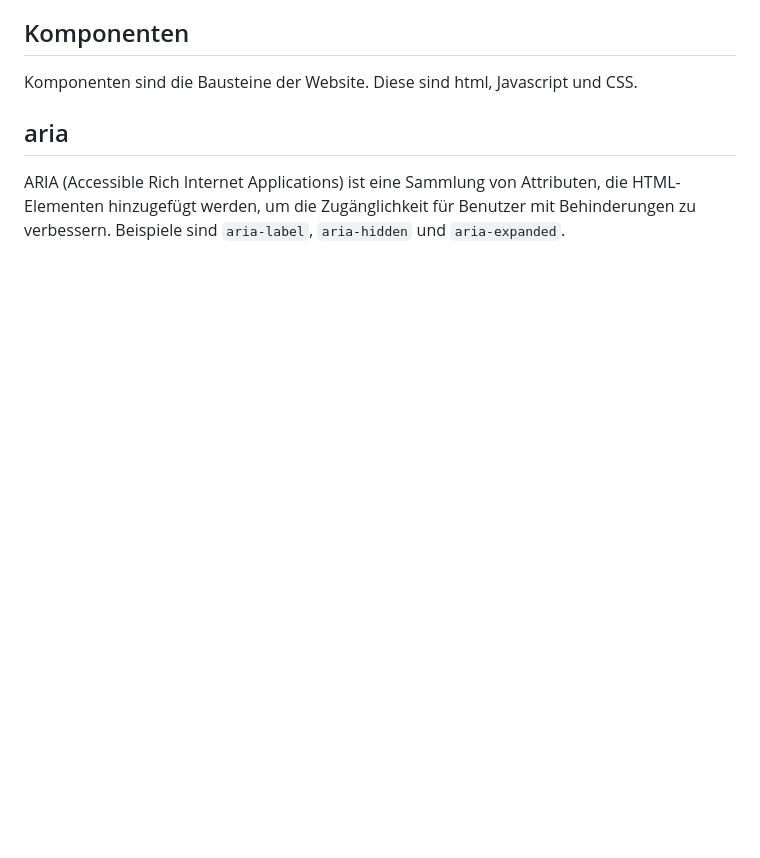
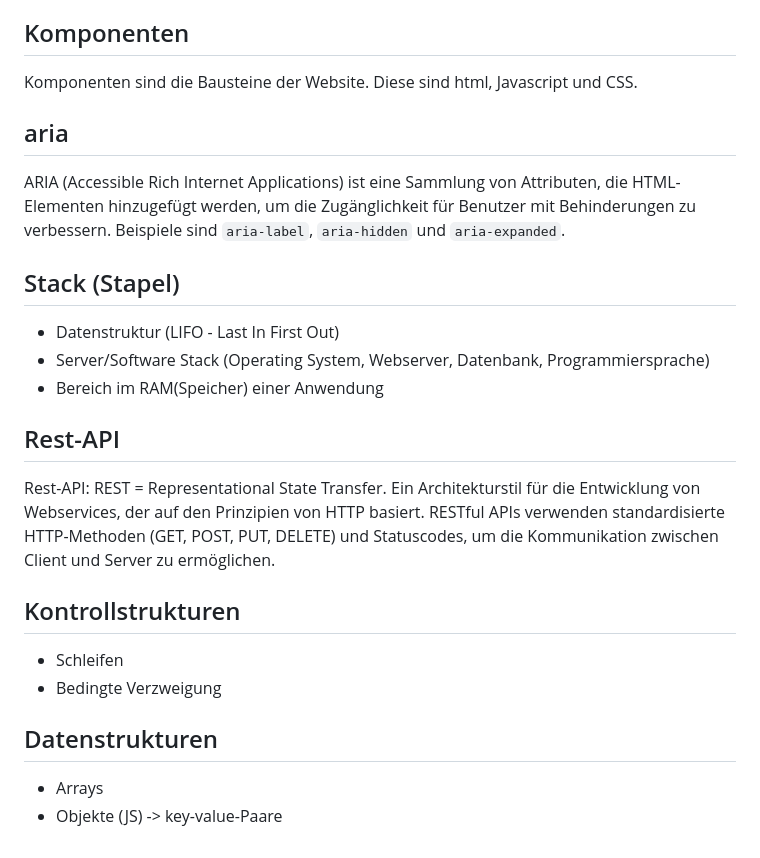
Before and after one commit to pascal200814/seiwald-mitschrift, a Markdown page: README.md, the part around one of its changes. Rendered like a GitHub page; blank space fills up the shorter version.

```diff
--- a/README.md
+++ b/README.md
@@ -100,3 +110,23 @@ Komponenten sind die Bausteine der Website. Diese sind html, Javascript und CSS.
 ## aria
 
 ARIA (Accessible Rich Internet Applications) ist eine Sammlung von Attributen, die HTML-Elementen hinzugefügt werden, um die Zugänglichkeit für Benutzer mit Behinderungen zu verbessern. Beispiele sind `aria-label`, `aria-hidden` und `aria-expanded`.
+
+## Stack (Stapel)
+
+- Datenstruktur (LIFO - Last In First Out)
+- Server/Software Stack (Operating System, Webserver, Datenbank, Programmiersprache)
+- Bereich im RAM(Speicher) einer Anwendung
+
+## Rest-API
+
+Rest-API: REST = Representational State Transfer. Ein Architekturstil für die Entwicklung von Webservices, der auf den Prinzipien von HTTP basiert. RESTful APIs verwenden standardisierte HTTP-Methoden (GET, POST, PUT, DELETE) und Statuscodes, um die Kommunikation zwischen Client und Server zu ermöglichen.
+
+## Kontrollstrukturen
+
+- Schleifen
+- Bedingte Verzweigung
+
+## Datenstrukturen
+
+- Arrays
+- Objekte (JS) -> key-value-Paare
```
Also changed, not shown: other parts of README.md (+10 -0 lines), image.png (added).
